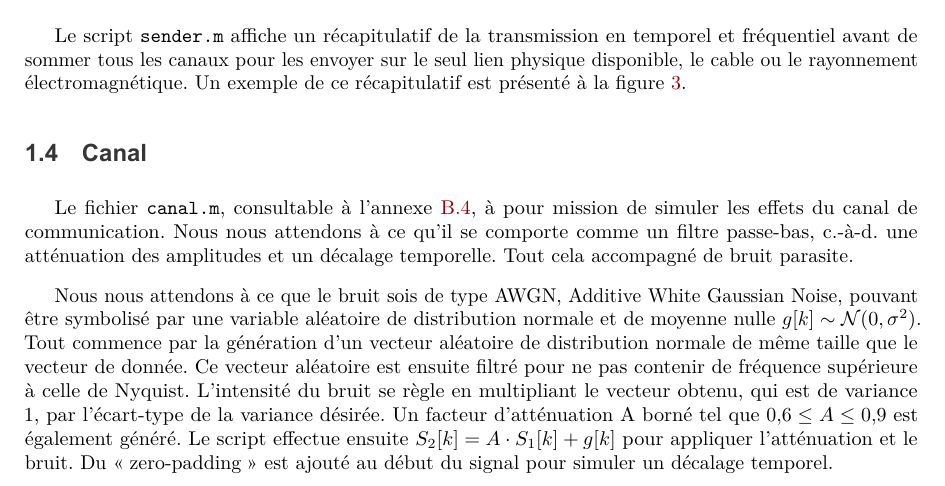
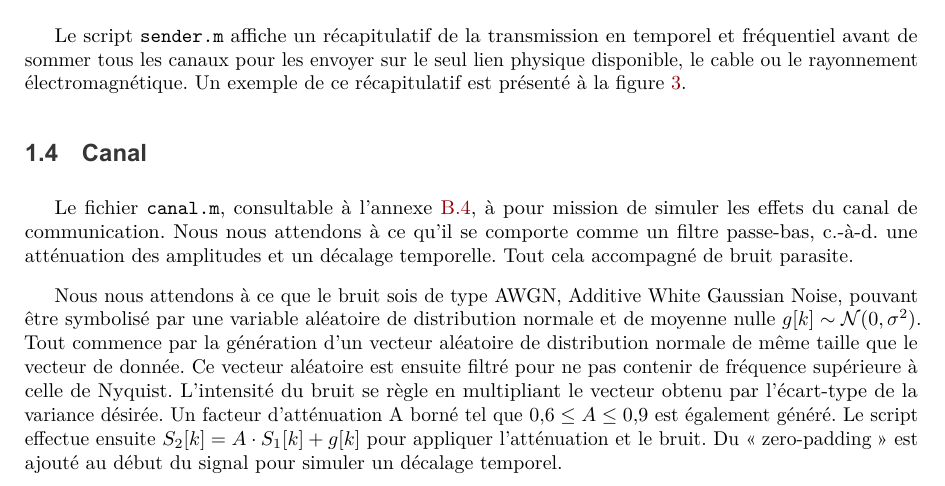
Before and after one commit to Anizetho/Projet-MATLAB---T-l-communications, a LaTeX document (report/report.tex): part of page 6 of 19, cut so that both start at the same text. The pictures show the PDF file report/report.pdf that the author committed with the source.

Commit message:
Reformulation du bruit

```diff
--- a/report/report.tex
+++ b/report/report.tex
@@ -254,7 +254,7 @@ Tout cela accompagné de bruit parasite.
 Nous nous attendons à ce que le bruit sois de type AWGN, Additive White Gaussian Noise, pouvant être symbolisé par une variable aléatoire de distribution normale et de moyenne nulle $g[k]\sim\mathcal{N}(0,\sigma^2)$.
 Tout commence par la génération d'un vecteur aléatoire de distribution normale de même taille que le vecteur de donnée.
 Ce vecteur aléatoire est ensuite filtré pour ne pas contenir de fréquence supérieure à celle de Nyquist.
-L'intensité du bruit se règle en multipliant le vecteur obtenu, qui est de variance 1, par l'écart-type de la variance désirée.
+L'intensité du bruit se règle en multipliant le vecteur obtenu par l'écart-type de la variance désirée.
 Un facteur d'atténuation A borné tel que $\num{0.6} \leq A \leq \num{0.9}$ est également généré.
 Le script effectue ensuite $S_2[k] = A \cdot S_1[k] + g[k]$ pour appliquer l'atténuation et le bruit.
 Du \og{}zero-padding\fg{} est ajouté au début du signal pour simuler un décalage temporel.
```
Also changed, not shown: report/report.pdf.
